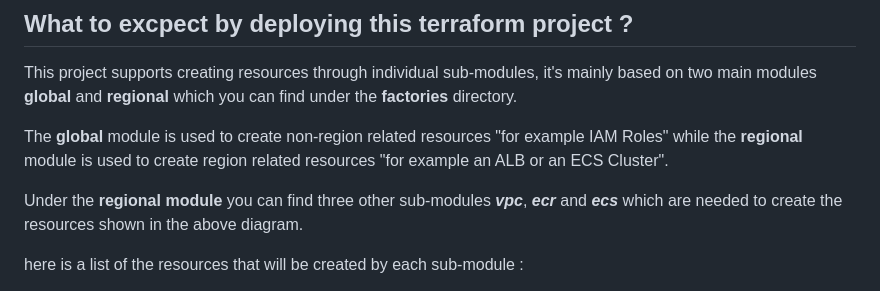
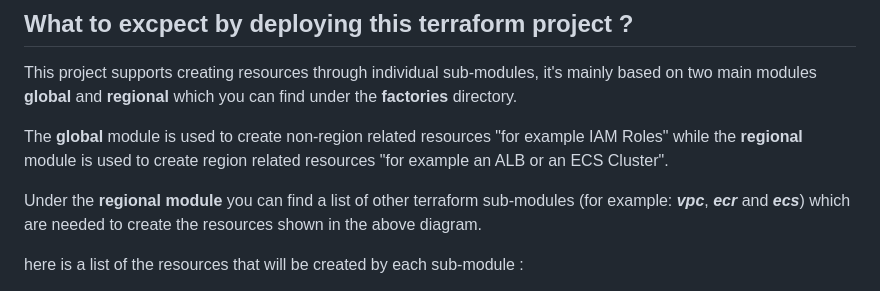
Before and after one commit to petereskandar/transcriber, a Markdown page: README.md, the part around the change printed below. Drawn GitHub-style.

```diff
--- a/README.md
+++ b/README.md
@@ -25,7 +25,7 @@ This project supports creating resources through individual sub-modules, it's ma
 
 The **global** module is used to create non-region related resources "for example IAM Roles" while the **regional** module is used to create region related resources "for example an ALB or an ECS Cluster".
 
-Under the **regional module** you can find three other sub-modules ***vpc***, ***ecr*** and ***ecs*** which are needed to create the resources shown in the above diagram.
+Under the **regional module** you can find a list of other terraform sub-modules (for example: ***vpc***, ***ecr*** and ***ecs***) which are needed to create the resources shown in the above diagram.
 
 here is a list of the resources that will be created by each sub-module :
 
```
Also changed, not shown: other parts of README.md (+6 -6 lines).
